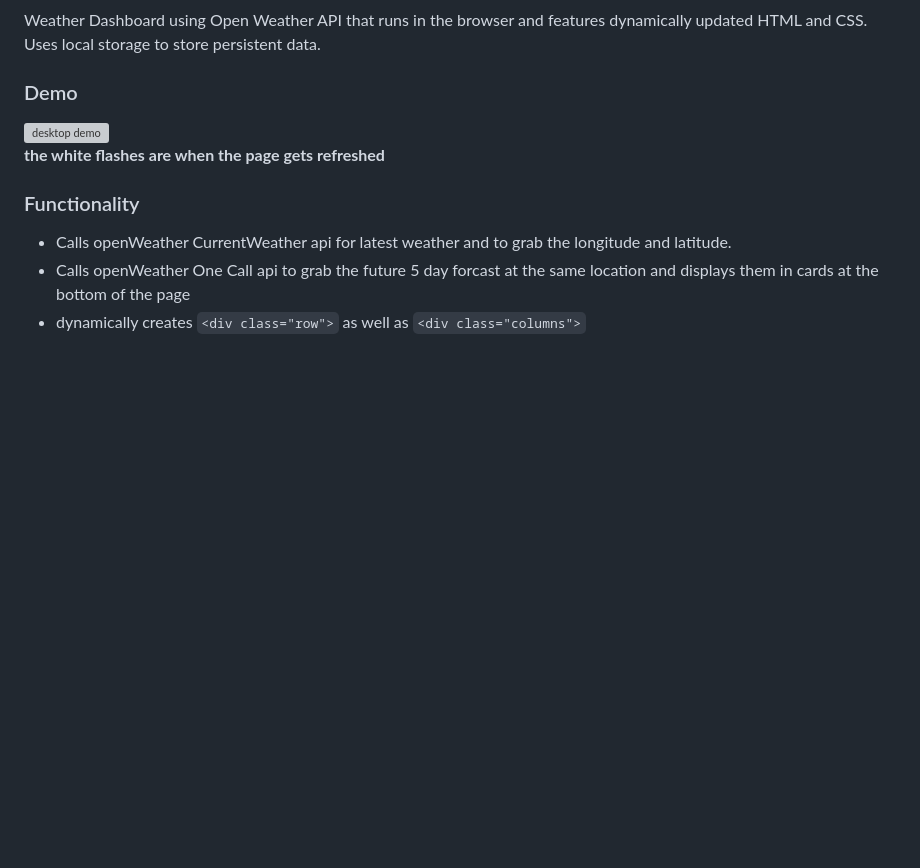
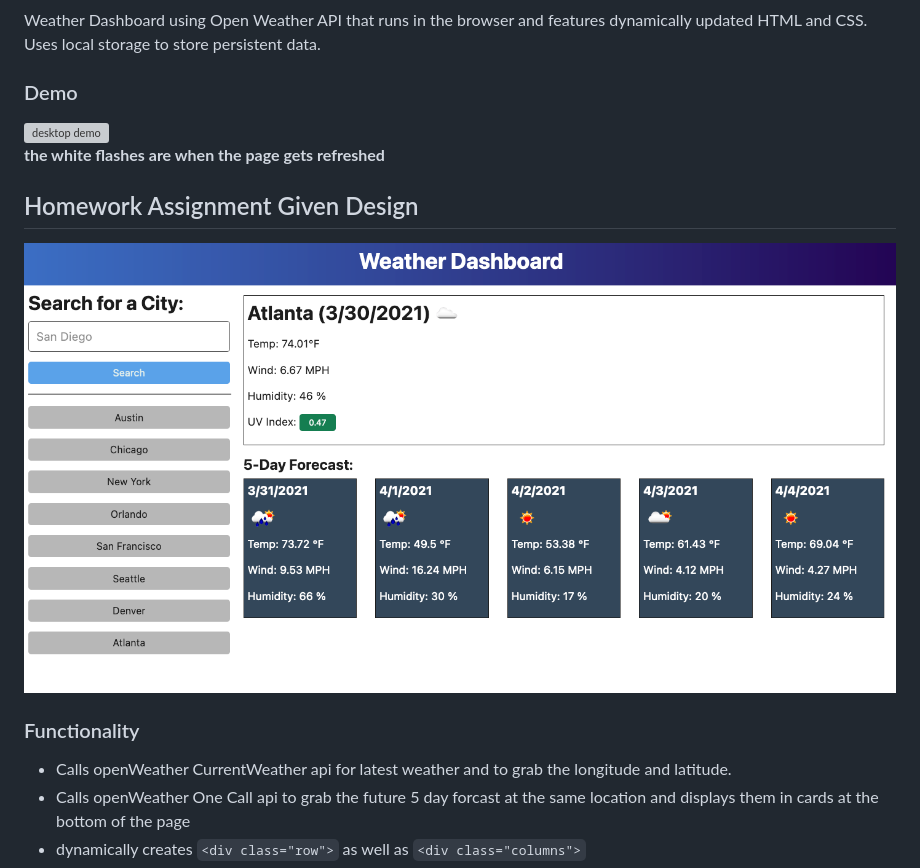
Before and after one commit to brandonnorsworthy/uta-weather-dashboard, a Markdown page: README.md, the part around the change. Rendered like a GitHub page; pictures changed too: assets/images/given.png (added); blank space fills up the shorter version; grey boxes are pictures that could not be loaded.

Commit message:
added given design

```diff
--- a/README.md
+++ b/README.md
@@ -10,6 +10,10 @@ Weather Dashboard using Open Weather API that runs in the browser and features d
 ![desktop demo](assets/images/demo_desktop.gif)
 **the white flashes are when the page gets refreshed**
 
+## Homework Assignment Given Design
+
+![Given Design](./assets/images/given.png)
+
 ### Functionality
 * Calls openWeather CurrentWeather api for latest weather and to grab the longitude and latitude.
 * Calls openWeather One Call api to grab the future 5 day forcast at the same location and displays them in cards at the bottom of the page
```
